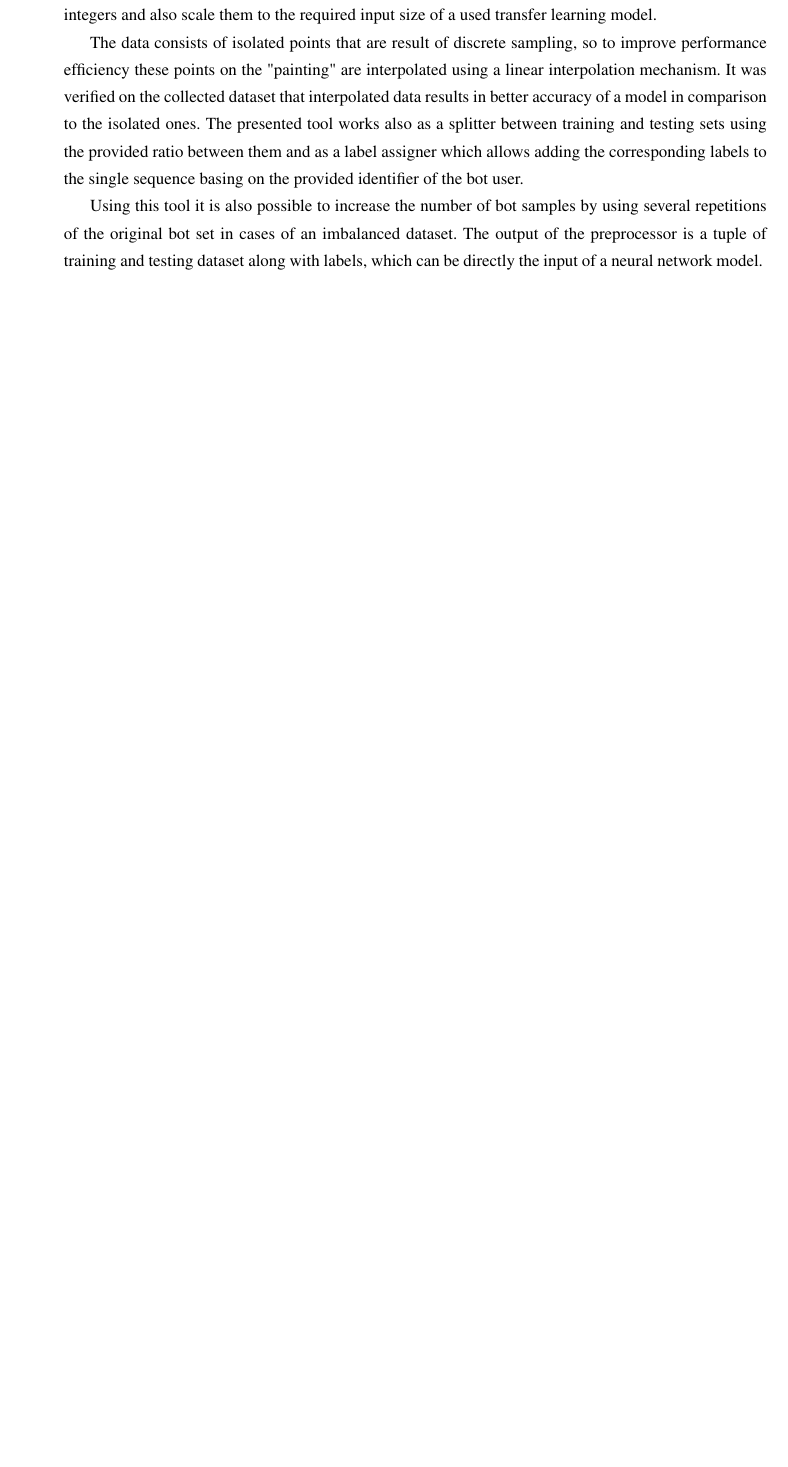
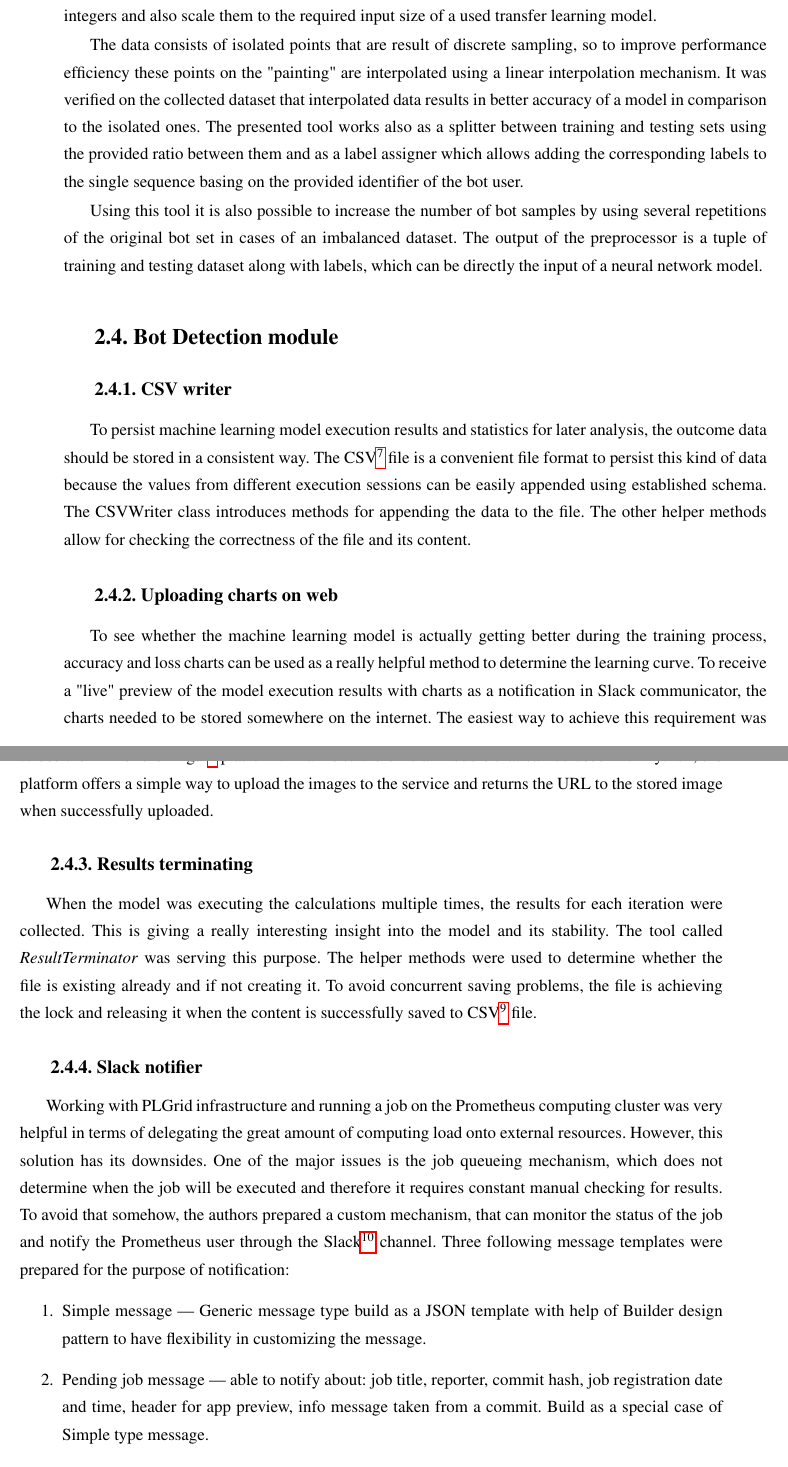
Before and after one commit to Mouse-BB-Team/Thesis, a LaTeX thesis (thesis/main.tex, which reads thesis/chapters/bot-detection-module.tex, thesis/chapters/csv-writer.tex, thesis/chapters/imgur-uploader-subchapter.tex): part of page 17 of 25 before the commit and two parts of pages 17 and 18 of 27 after it, the two joined at a grey line, cut so that both start at the same text, the shorter picture padded with empty space. Compiled offline with pdfLaTeX.

Commit message:
Adding Bot Detection section (#16)
* Adding Bot Detection section

* [BD-112] CSV writer tool (#17)

* [BD-113] Imgur uploader (#18)

* [BD-114] Result terminator tool subchapter (#19)

* [BD-115] Slack Notifier subchapter (#20)

* [BD-118] Statistics module (#23)

* Model execution strategy (#24)

Co-authored-by: Piotr Kuglin <33781380+lothar1998@users.noreply.github.com>

```diff
--- /dev/null
+++ b/thesis/chapters/bot-detection-module.tex
@@ -0,0 +1 @@
+\section{Bot Detection module}\label{sec:bot-detection-module}
--- /dev/null
+++ b/thesis/chapters/csv-writer.tex
@@ -0,0 +1,4 @@
+\subsection{CSV writer}\label{subsec:csv-writer}
+To persist machine learning model execution results and statistics for later analysis, the outcome data should be stored in a consistent way.
+The CSV\footnote{Comma-Separated Values} file is a convenient file format to persist this kind of data because the values from different execution sessions can be easily appended using established schema.
+The CSVWriter class introduces methods for appending the data to the file. The other helper methods allow for checking the correctness of the file and its content.
--- /dev/null
+++ b/thesis/chapters/imgur-uploader-subchapter.tex
@@ -0,0 +1,5 @@
+\subsection{Uploading charts on web}\label{subsec:charts-web-uploading}
+To see whether the machine learning model is actually getting better during the training process, accuracy and loss charts can be used as a really helpful method to determine the learning curve.
+To receive a "live" preview of the model execution results with charts as a notification in Slack communicator, the charts needed to be stored somewhere on the internet.
+The easiest way to achieve this requirement was to use the API of the Imgur\footnote{\url{https://imgur.com/}} platform.
+Thanks to the official module that can be used with Python, the platform offers a simple way to upload the images to the service and returns the URL to the stored image when successfully uploaded.
--- /dev/null
+++ b/thesis/chapters/results-terminator-subchapter.tex
@@ -0,0 +1,6 @@
+\subsection{Results terminating}\label{subsec:results-terminating}
+When the model was executing the calculations multiple times, the results for each iteration were collected.
+This is giving a really interesting insight into the model and its stability.
+The tool called \mbox{\textit{ResultTerminator}} was serving this purpose.
+The helper methods were used to determine whether the file is existing already and if not creating it.
+To avoid concurrent saving problems, the file is achieving the lock and releasing it when the content is successfully saved to CSV\footnote{Comma-Separated Values} file.
--- /dev/null
+++ b/thesis/chapters/slack-notifier-subchapter.tex
@@ -0,0 +1,11 @@
+\subsection{Slack notifier}\label{subsec:slack-notifier}
+Working with PLGrid infrastructure and running a job on the Prometheus computing cluster was very helpful in terms of delegating the great amount of computing load onto external resources.
+However, this solution has its downsides.
+One of the major issues is the job queueing mechanism, which does not determine when the job will be executed and therefore it requires constant manual checking for results.
+To avoid that somehow, the authors prepared a custom mechanism, that can monitor the status of the job and notify the Prometheus user through the Slack\footnote{\url{https://slack.com/} – a messaging app for teams} channel.
+Three following message templates were prepared for the purpose of notification:
+\begin{enumerate}
+    \item Simple message --- Generic message type build as a JSON template with help of Builder design pattern to have flexibility in customizing the message.
+    \item Pending job message --- able to notify about: job title, reporter, commit hash, job registration date and time, header for app preview, info message taken from a commit.
+    Build as a special case of Simple type message.
+    \item Results message --- The most complex message with all the statistic results produced as a result of the model computation.
```
Also changed, not shown: thesis/chapters/model-execution-strategy.tex (added, +12 -0 lines), thesis/chapters/statistics-calculation.tex (added, +25 -0 lines), thesis/main.tex (+7 -0 lines), thesis/chapters/slack-notifier-subchapter.tex (4 more changed lines).
